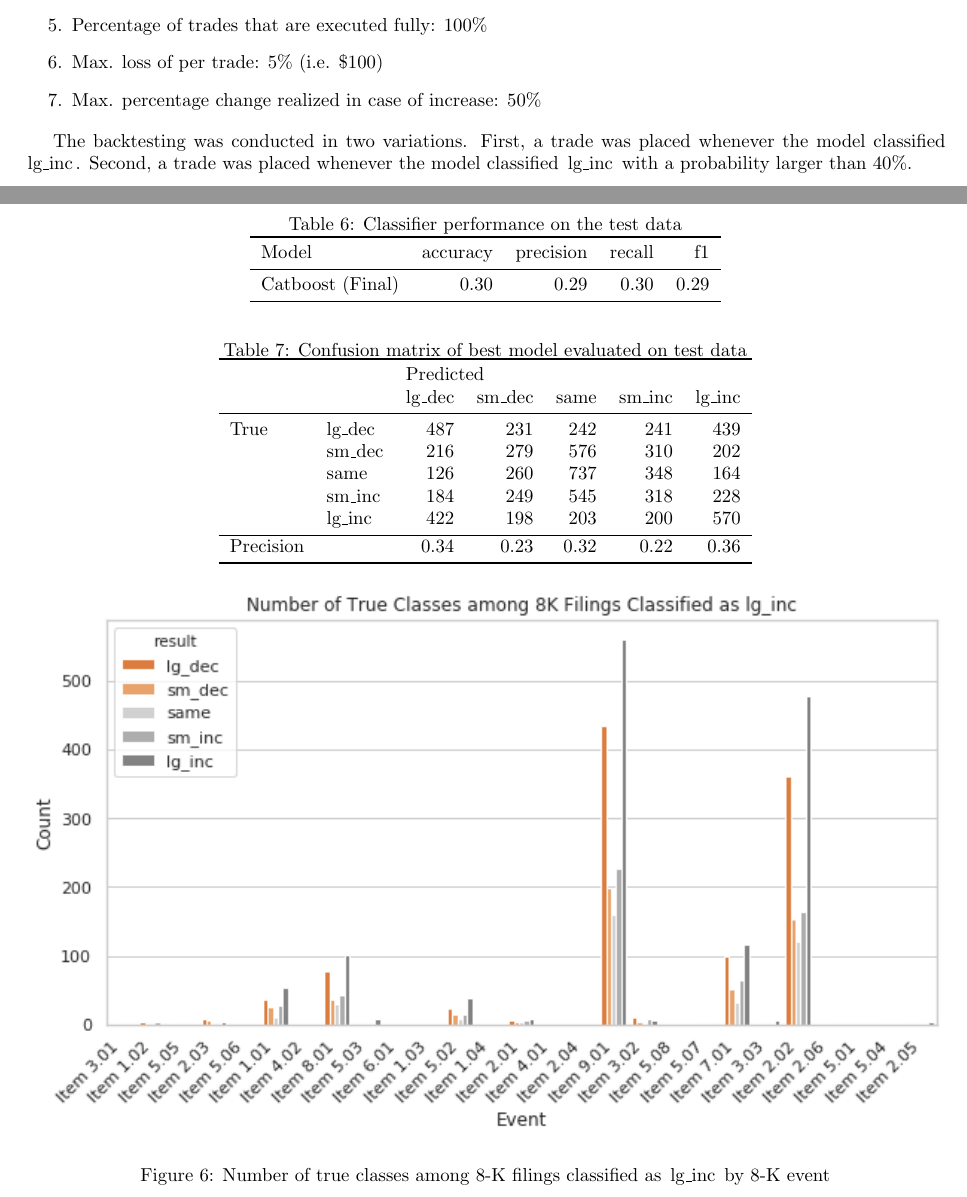
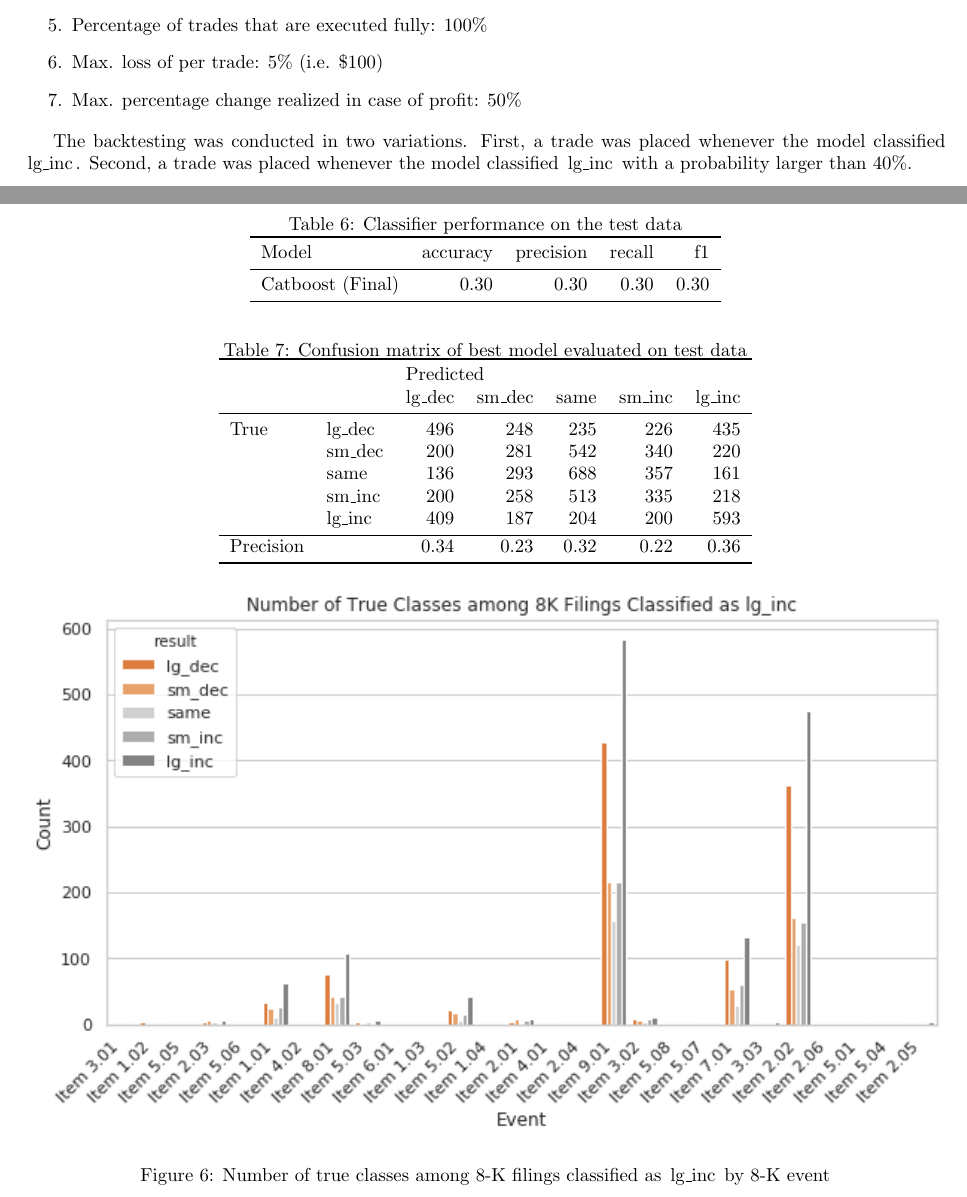
Before and after one commit to juliuskittler/textmining-report, a LaTeX paper (textmining_julki092.tex): two parts of pages 16 and 17 of 20, joined at a grey line, cut so that both start at the same text. Compiled offline with pdfLaTeX.

Commit message:
Add updated diagrams after change in GBDT methodology

```diff
--- a/textmining_julki092.tex
+++ b/textmining_julki092.tex
@@ -403,7 +403,7 @@
 		\item 	Percentage of tickers that are tradable: 100\%
 		\item 	Percentage of trades that are executed fully: 100\%
 		\item 	Max. loss of per trade: 5\% (i.e. \$100)
-		\item 	Max. percentage change realized in case of increase: 50\%
+		\item 	Max. percentage change realized in case of profit: 50\%
 	\end{enumerate}
 
 	The backtesting was conducted in two variations. First, a trade was placed whenever the model classified \lstinline{lg_inc}. Second, a trade was placed whenever the model classified \lstinline{lg_inc} with a probability larger than 40\%.
@@ -473,7 +473,7 @@
 		\toprule
 		Model &     accuracy &     precision &     recall &    f1 \\
 		\midrule
-		Catboost (Final)   &  0.30 &  0.29 &   0.30 &  0.29 \\
+		Catboost (Final)   &  0.30 &  0.30 &   0.30 &  0.30 \\
 		\bottomrule
 	\end{tabular}
 
@@ -490,12 +490,12 @@
 		&        & \multicolumn{5}{l}{Predicted} \\
 		&        &    lg\_dec & sm\_dec & same & sm\_inc & lg\_inc \\
 		\midrule
-		True & lg\_dec &  487 &    231 &  242 &    241 &    439 \\
-		& sm\_dec &       216 &    279 &  576 &    310 &    202 \\
-		& same &          126 &    260 &  737 &    348 &    164 \\
-		& sm\_inc &       184 &    249 &  545 &    318 &    228 \\
-		& lg\_inc &       422 &    198 &  203 &    200 &    570 \\
-		\bottomrule
+		True & lg\_dec &       496 &    248 &  235 &    226 &    435 \\
+		& sm\_dec &       200 &    281 &  542 &    340 &    220 \\
+		& same &       136 &    293 &  688 &    357 &    161 \\
+		& sm\_inc &       200 &    258 &  513 &    335 &    218 \\
+		& lg\_inc &       409 &    187 &  204 &    200 &    593 \\
+\bottomrule
 		Precision &  &    0.34 &  0.23 &  0.32 &   0.22 &    0.36 \\
 		\bottomrule
 	\end{tabular}
```
Also changed, not shown: img/class_by_lg_dec.png, img/dist_pred_prob.png, img/feat_imp.png, img/trade_lg_inc_40.png, img/trade_lg_inc_all.png, textmining_julki092.pdf, textmining_julki092.tex (2 more changed lines).
